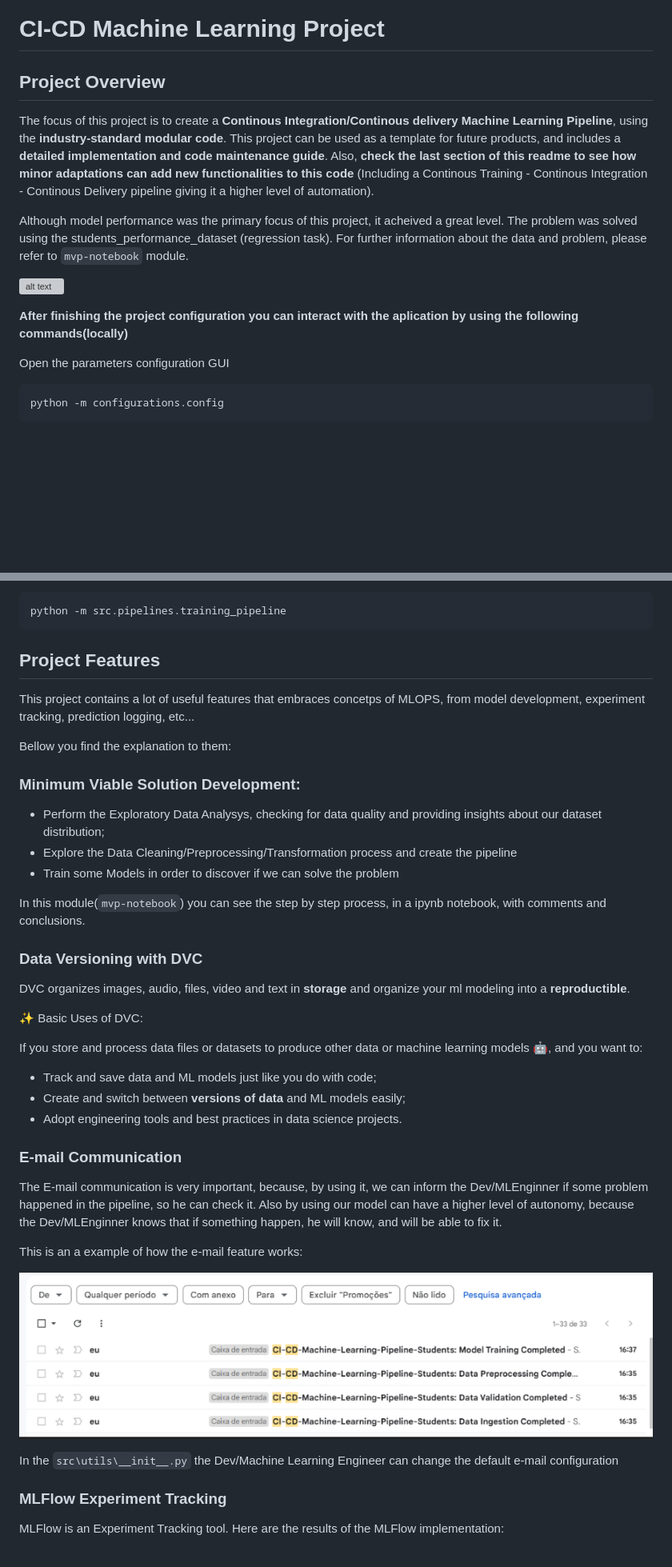
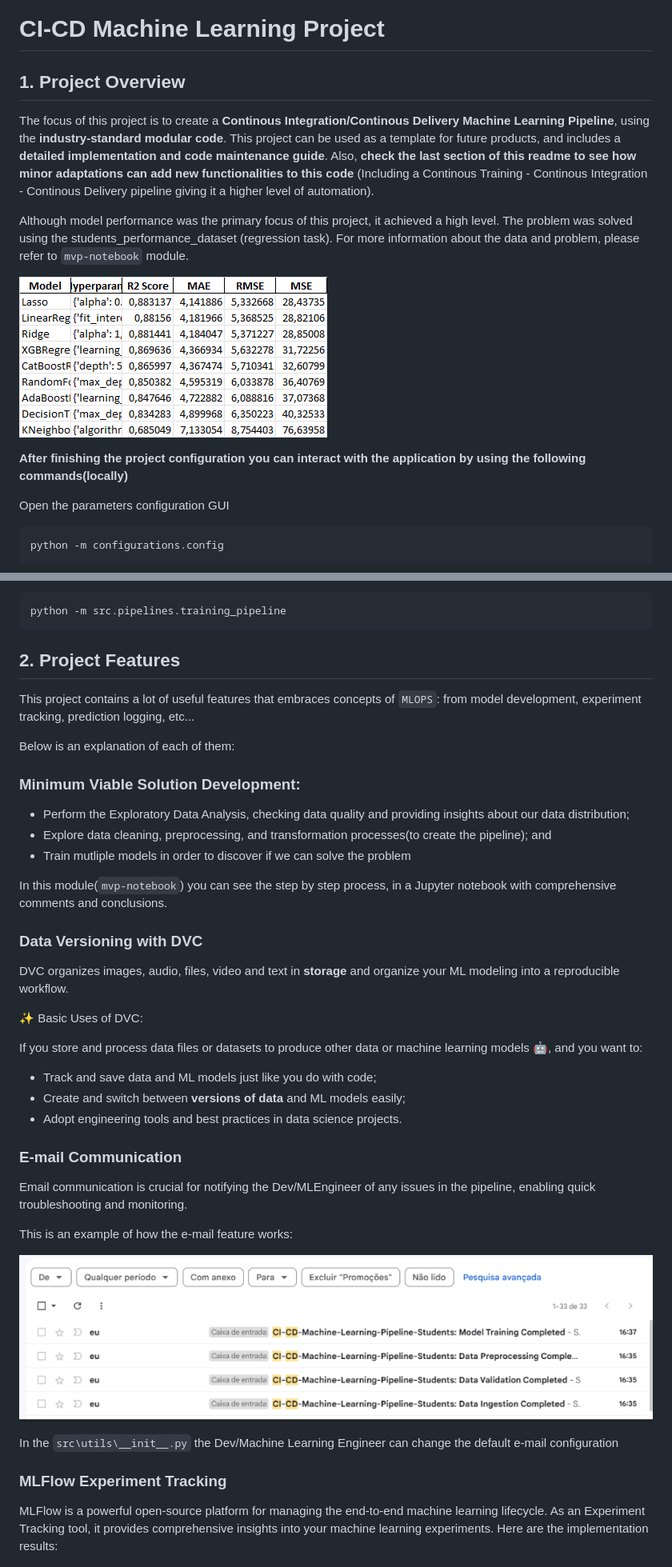
Before and after one commit to AlisonZa/ci-cd-machine-learning, a Markdown page: README.md, 2 parts joined by grey strips. Shown: that part at 80% size. Rendered like a GitHub page; pictures changed too: image/README/1733770699135.png (added); blank space fills up the shorter version; grey boxes are pictures that could not be loaded.

Commit message:
Grammatical corrections for readme.md

````diff
--- a/README.md
+++ b/README.md
@@ -1,14 +1,14 @@
 # CI-CD Machine Learning Project
 
-## Project Overview
+## 1. Project Overview
 
-The focus of this project is to create a **Continous Integration/Continous delivery Machine Learning Pipeline**, using the **industry-standard modular code**. This project can be used as a template for future products, and includes a **detailed implementation and code maintenance guide**. Also, **check the last section of this readme to see how minor adaptations can add new functionalities to this code** (Including a Continous Training - Continous Integration - Continous Delivery pipeline  giving it a higher level of automation).
+The focus of this project is to create a **Continous Integration/Continous Delivery Machine Learning Pipeline**, using the **industry-standard modular code**. This project can be used as a template for future products, and includes a **detailed implementation and code maintenance guide**. Also, **check the last section of this readme to see how minor adaptations can add new functionalities to this code** (Including a Continous Training - Continous Integration - Continous Delivery pipeline  giving it a higher level of automation).
 
-Although model performance was the primary focus of this project, it acheived a great level. The problem was solved using the students_performance_dataset (regression task). For further information about the data and problem, please refer to `mvp-notebook` module.
+Although model performance was the primary focus of this project, it achieved a high level. The problem was solved using the students_performance_dataset (regression task). For more information about the data and problem, please refer to `mvp-notebook` module.
 
-![alt text](image-1.png)
+![1733770699135](image/README/1733770699135.png)
 
-**After finishing the project configuration you can interact with the aplication by using the following commands(locally)**
+**After finishing the project configuration you can interact with the application by using the following commands(locally)**
 
 Open the parameters configuration GUI
 ```bash
@@ -26,23 +26,23 @@ Run the training pipeline:
 python -m src.pipelines.training_pipeline
 ```
 
-## Project Features
+## 2. Project Features
 
-This project contains a lot of useful features that embraces concetps of MLOPS, from model development, experiment tracking, prediction logging, etc...
+This project contains a lot of useful features that embraces concepts of `MLOPS`: from model development, experiment tracking, prediction logging, etc...
 
-Bellow you find the explanation to them:
+Below is an explanation of each of them:
 
 ### Minimum Viable Solution Development:
 
-* Perform the Exploratory Data Analysys, checking for data quality and providing insights about our dataset distribution;
-* Explore the Data Cleaning/Preprocessing/Transformation process and create the pipeline
-* Train some Models in order to discover if we can solve the problem
+* Perform the Exploratory Data Analysis, checking data quality and providing insights about our data distribution;
+* Explore data cleaning, preprocessing, and transformation processes(to create the pipeline); and
+* Train mutliple models in order to discover if we can solve the problem
 
-In this module(`mvp-notebook`) you can see the step by step process, in a ipynb notebook, with comments and conclusions.
+In this module(`mvp-notebook`) you can see the step by step process, in a Jupyter notebook with comprehensive comments and conclusions.
 
 ### Data Versioning with DVC
 
-DVC organizes images, audio, files, video and text in **storage** and organize your ml modeling into a **reproductible**.
+DVC organizes images, audio, files, video and text in **storage** and organize your ML modeling into a reproducible workflow.
 
 ✨ Basic Uses of DVC:
 
@@ -54,9 +54,9 @@ If you store and process data files or datasets to produce other data or machine
 
 ### E-mail Communication
 
-The E-mail communication is very important, because, by using it, we can inform the Dev/MLEnginner if some problem happened in the pipeline, so he can check it. Also by using our model can have a higher level of autonomy, because the Dev/MLEnginner knows that if something happen, he will know, and will be able to fix it.
+Email communication is crucial for notifying the Dev/MLEngineer of any issues in the pipeline, enabling quick troubleshooting and monitoring.
 
-This is an a example of how the e-mail feature works:
+This is an example of how the e-mail feature works:
 
 ![1733756620883](image/README/1733756620883.png)
 
@@ -64,7 +64,7 @@ In the `src\utils\__init__.py` the Dev/Machine Learning Engineer can change the
 
 ### MLFlow Experiment Tracking
 
-MLFlow is an Experiment Tracking tool. Here are the results of the MLFlow implementation:
+MLFlow is a powerful open-source platform for managing the end-to-end machine learning lifecycle. As an Experiment Tracking tool, it provides comprehensive insights into your machine learning experiments. Here are the implementation results:
 
 ![1733755675231](image/README/1733755675231.png)
 
````
Also changed, not shown: other parts of README.md (+63 -53 lines), image/README/image.png (deleted).
